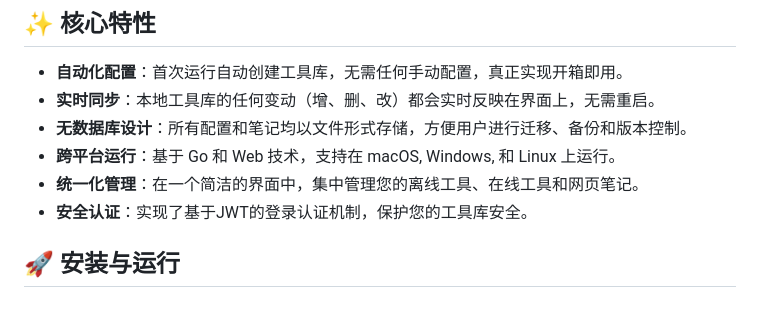
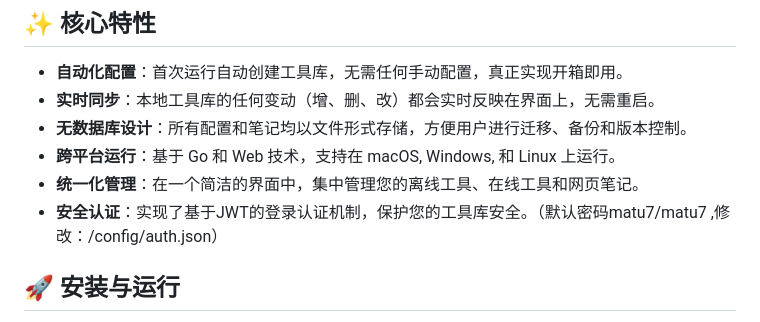
Before and after one commit to tyB-or/matu7, a Markdown page: README.md, the part around the change. Rendered like a GitHub page.

```diff
--- a/README.md
+++ b/README.md
@@ -14,7 +14,7 @@ https://github.com/user-attachments/assets/a1df7af4-e7fa-4a8b-89a0-5cc3e2ef4717
 - **无数据库设计**：所有配置和笔记均以文件形式存储，方便用户进行迁移、备份和版本控制。
 - **跨平台运行**：基于 Go 和 Web 技术，支持在 macOS, Windows, 和 Linux 上运行。
 - **统一化管理**：在一个简洁的界面中，集中管理您的离线工具、在线工具和网页笔记。
-- **安全认证**：实现了基于JWT的登录认证机制，保护您的工具库安全。
+- **安全认证**：实现了基于JWT的登录认证机制，保护您的工具库安全。（默认密码matu7/matu7 ,修改：/config/auth.json）
 
 ## 🚀 安装与运行
 
```
